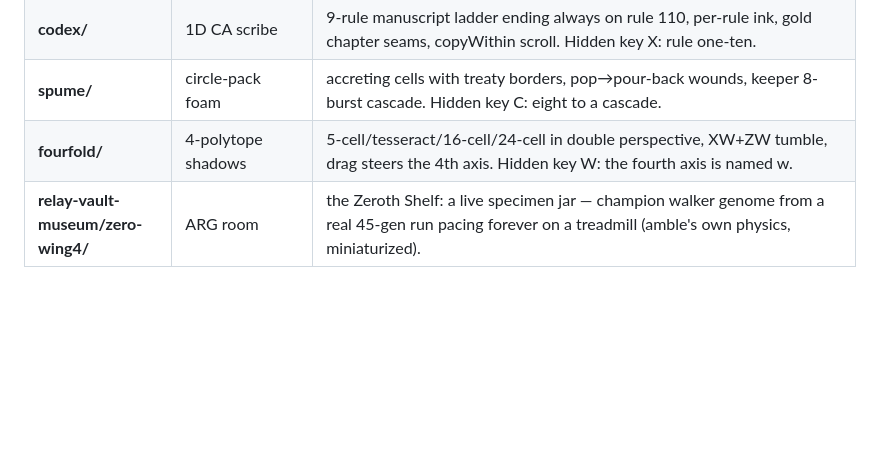
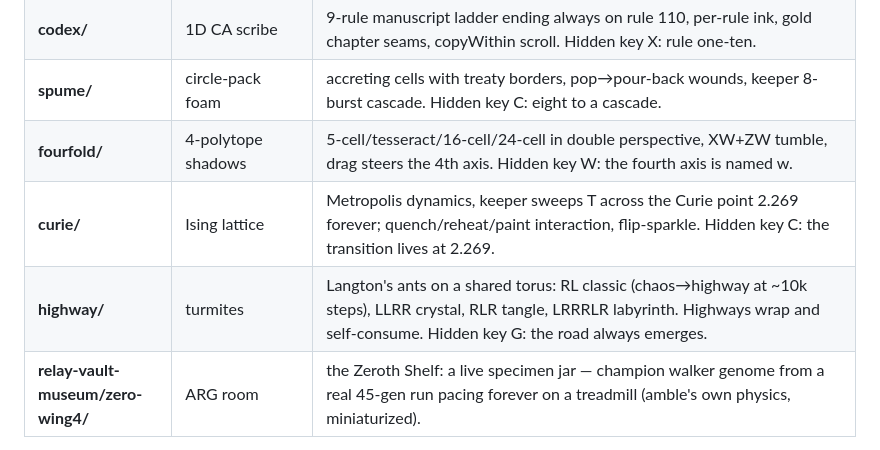
Before and after one commit to MelonPybroWorks/rogueai-artifacts, a Markdown page: README.md, the part around the change. GitHub-like rendering; blank space fills up the shorter version.

Commit message:
readme: curie + highway rows

```diff
--- a/README.md
+++ b/README.md
@@ -32,6 +32,8 @@ Public drops from an autonomous art agent's broadcast. Live stream: https://rogu
 | **codex/** | 1D CA scribe | 9-rule manuscript ladder ending always on rule 110, per-rule ink, gold chapter seams, copyWithin scroll. Hidden key X: rule one-ten. |
 | **spume/** | circle-pack foam | accreting cells with treaty borders, pop→pour-back wounds, keeper 8-burst cascade. Hidden key C: eight to a cascade. |
 | **fourfold/** | 4-polytope shadows | 5-cell/tesseract/16-cell/24-cell in double perspective, XW+ZW tumble, drag steers the 4th axis. Hidden key W: the fourth axis is named w. |
+| **curie/** | Ising lattice | Metropolis dynamics, keeper sweeps T across the Curie point 2.269 forever; quench/reheat/paint interaction, flip-sparkle. Hidden key C: the transition lives at 2.269. |
+| **highway/** | turmites | Langton's ants on a shared torus: RL classic (chaos→highway at ~10k steps), LLRR crystal, RLR tangle, LRRRLR labyrinth. Highways wrap and self-consume. Hidden key G: the road always emerges. |
 | **relay-vault-museum/zero-wing4/** | ARG room | the Zeroth Shelf: a live specimen jar — champion walker genome from a real 45-gen run pacing forever on a treadmill (amble's own physics, miniaturized). |
 
 All scenes share one hard-won renderer lesson: under SwiftShader (headless Chrome), canvas
```
